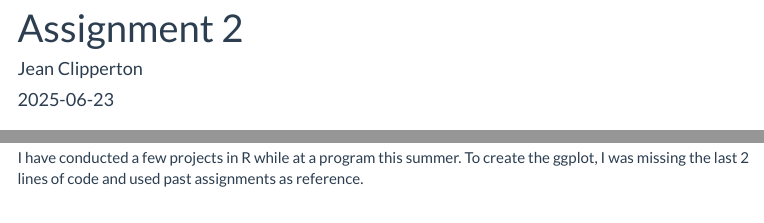
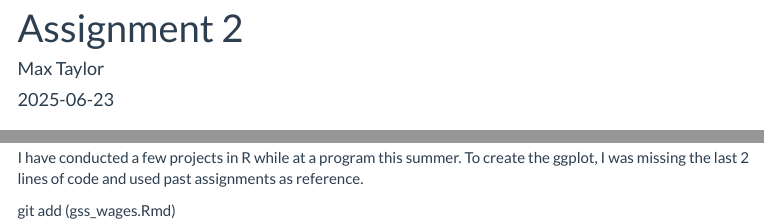
Before and after one commit to mtaylor0314/UChicago-SISRM-2025, an R Markdown document (Documents/UChicago SISRM/Assignment 2/gss_wages.Rmd): the page in a window 1100 px wide, from its top, and a second part further down, joined at a grey line. Rendered offline with R 4.5, knitr and Pandoc, with nearby package versions; some code elsewhere in the file could not run offline; menus at the side of the page are left out.

Commit message:
Assignment 2 Complete

```diff
--- a/Documents/UChicago SISRM/Assignment 2/gss_wages.Rmd
+++ b/Documents/UChicago SISRM/Assignment 2/gss_wages.Rmd
@@ -1,6 +1,6 @@
 ---
 title: "Assignment 2"
-author: "Jean Clipperton"
+author: "Max Taylor"
 date: "`r Sys.Date()`"
 output:
   html_document:
@@ -129,3 +127,5 @@ We could add education to the levels of income and occupation. It is likely one'
 All assignments need about one paragraph describing the resources you used (including links and prompts, as relevant) in completing the assignment. This helps us learn about your process. Include this in your assignment submission.
 
 I have conducted a few projects in R while at a program this summer. To create the ggplot, I was missing the last 2 lines of code and used past assignments as reference.
+
+git add (gss_wages.Rmd)
```
Also changed, not shown: Documents/UChicago SISRM/Assignment 2/gss_wages.Rmd (2 more changed lines).
